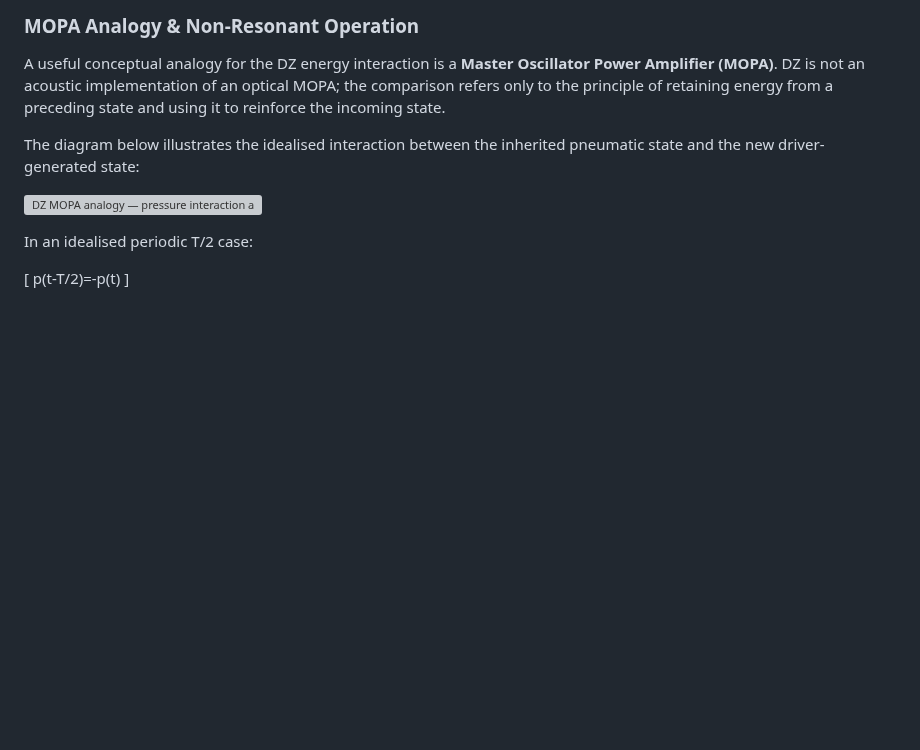
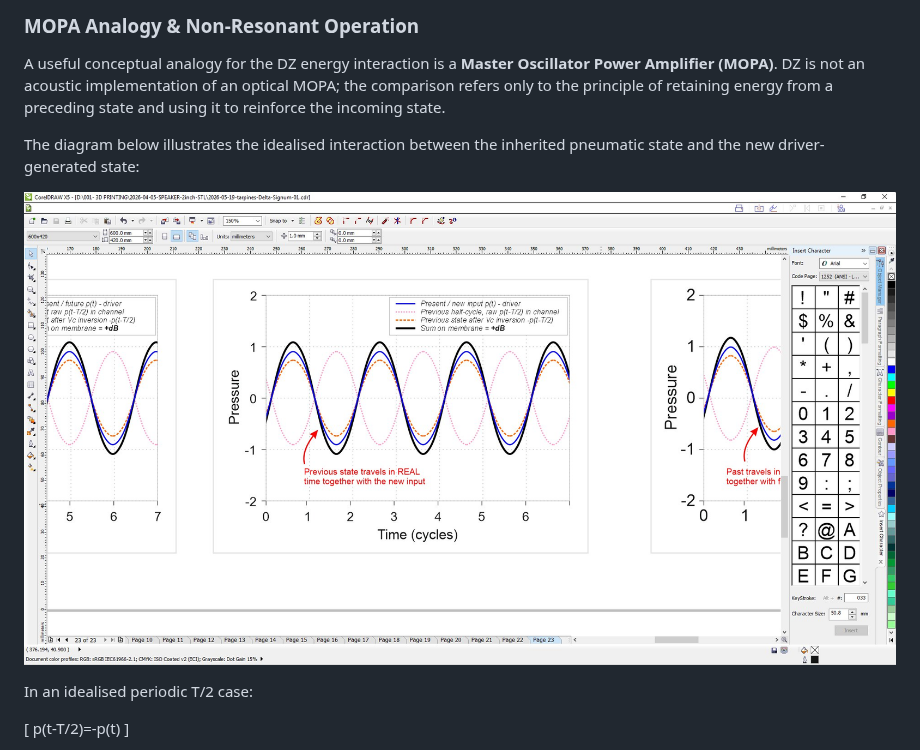
Before and after one commit to DeltaSignum/Dynamic-Zero, a Markdown page: docs/theory.md, the part around the change. GitHub-like rendering; blank space fills up the shorter version; grey boxes are pictures that could not be loaded.

Commit message:
Fix image path for DZ MOPA analogy
Updated image path for MOPA analogy in theory document.

```diff
--- a/docs/theory.md
+++ b/docs/theory.md
@@ -65,7 +65,7 @@ A useful conceptual analogy for the DZ energy interaction is a **Master Oscillat
 
 The diagram below illustrates the idealised interaction between the inherited pneumatic state and the new driver-generated state:
 
-![DZ MOPA analogy — pressure interaction across successive half-cycles](images/pressure_time_MOPA_deltasignum.jpg)
+![DZ MOPA analogy — pressure interaction across successive half-cycles](../images/pressure_time_MOPA_deltasignum.jpg)
 
 In an idealised periodic T/2 case:
 
```
